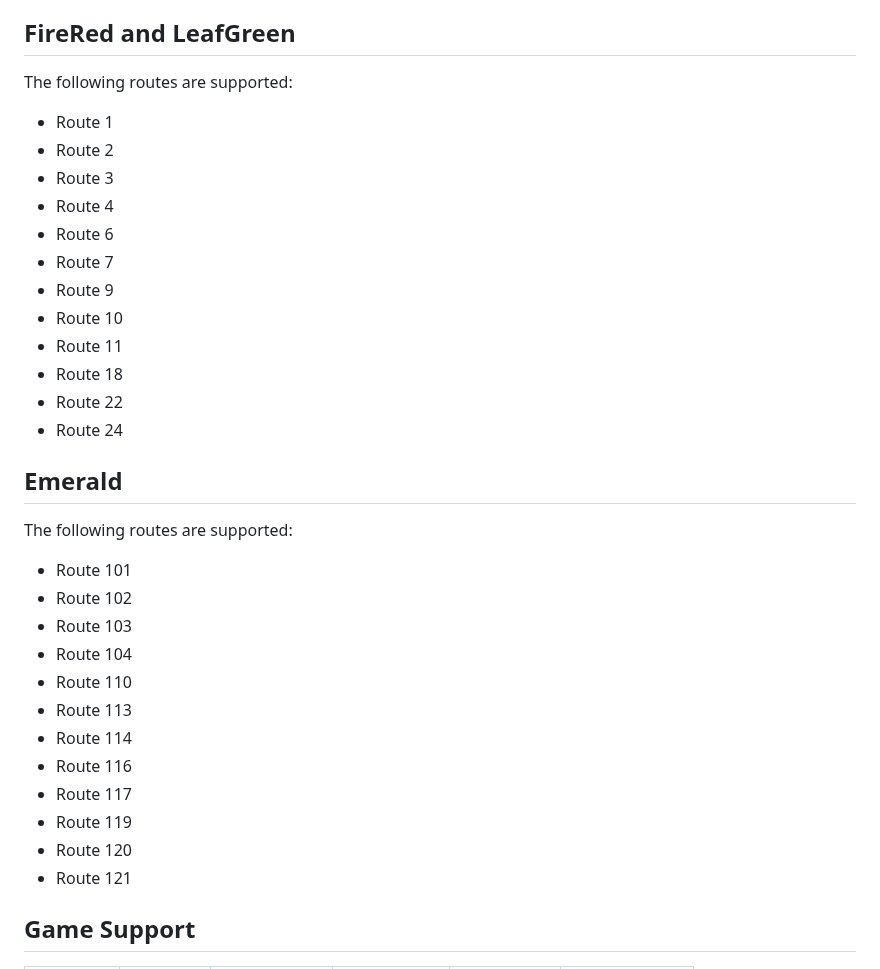
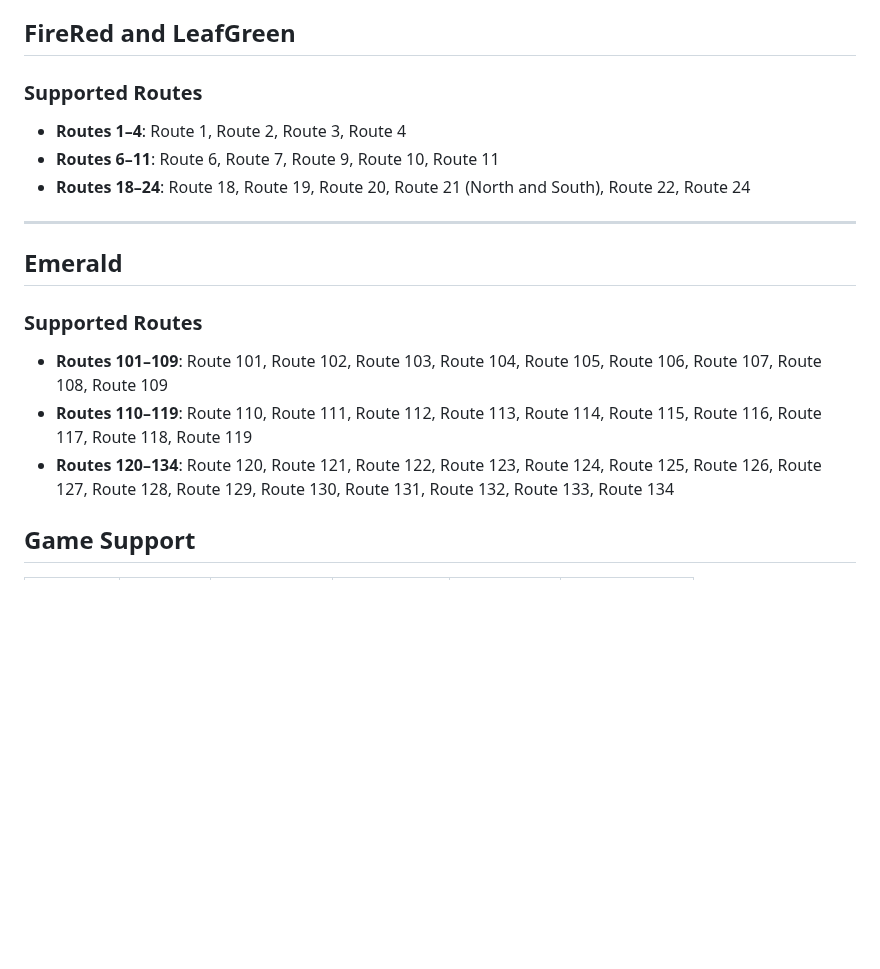
Before and after one commit to 40Cakes/pokebot-gen3, a Markdown page: wiki/pages/Mode - Level Grind.md, the part around the change. Drawn GitHub-style; blank space fills up the shorter version.

Commit message:
Update level grind mode doc (#558)
Co-authored-by: Tino <hanzi@hanzi.cc>

```diff
--- a/wiki/pages/Mode - Level Grind.md
+++ b/wiki/pages/Mode - Level Grind.md
@@ -32,37 +32,20 @@ Try another route that has an easy overland path to a Pokémon Center.
 
 ## FireRed and LeafGreen
 
-The following routes are supported:
+### Supported Routes
+- **Routes 1–4**: Route 1, Route 2, Route 3, Route 4
+- **Routes 6–11**: Route 6, Route 7, Route 9, Route 10, Route 11
+- **Routes 18–24**: Route 18, Route 19, Route 20, Route 21 (North and South), Route 22, Route 24
 
-- Route 1
-- Route 2
-- Route 3
-- Route 4
-- Route 6
-- Route 7
-- Route 9
-- Route 10
-- Route 11
-- Route 18
-- Route 22
-- Route 24
+---
 
 ## Emerald
 
-The following routes are supported:
+### Supported Routes
+- **Routes 101–109**: Route 101, Route 102, Route 103, Route 104, Route 105, Route 106, Route 107, Route 108, Route 109
+- **Routes 110–119**: Route 110, Route 111, Route 112, Route 113, Route 114, Route 115, Route 116, Route 117, Route 118, Route 119
+- **Routes 120–134**: Route 120, Route 121, Route 122, Route 123, Route 124, Route 125, Route 126, Route 127, Route 128, Route 129, Route 130, Route 131, Route 132, Route 133, Route 134
 
-- Route 101
-- Route 102
-- Route 103
-- Route 104
-- Route 110
-- Route 113
-- Route 114
-- Route 116
-- Route 117
-- Route 119
-- Route 120
-- Route 121
 
 ## Game Support
 
```
Also changed, not shown: wiki/images/level_grind_prompt.png (added), 1 other file.
